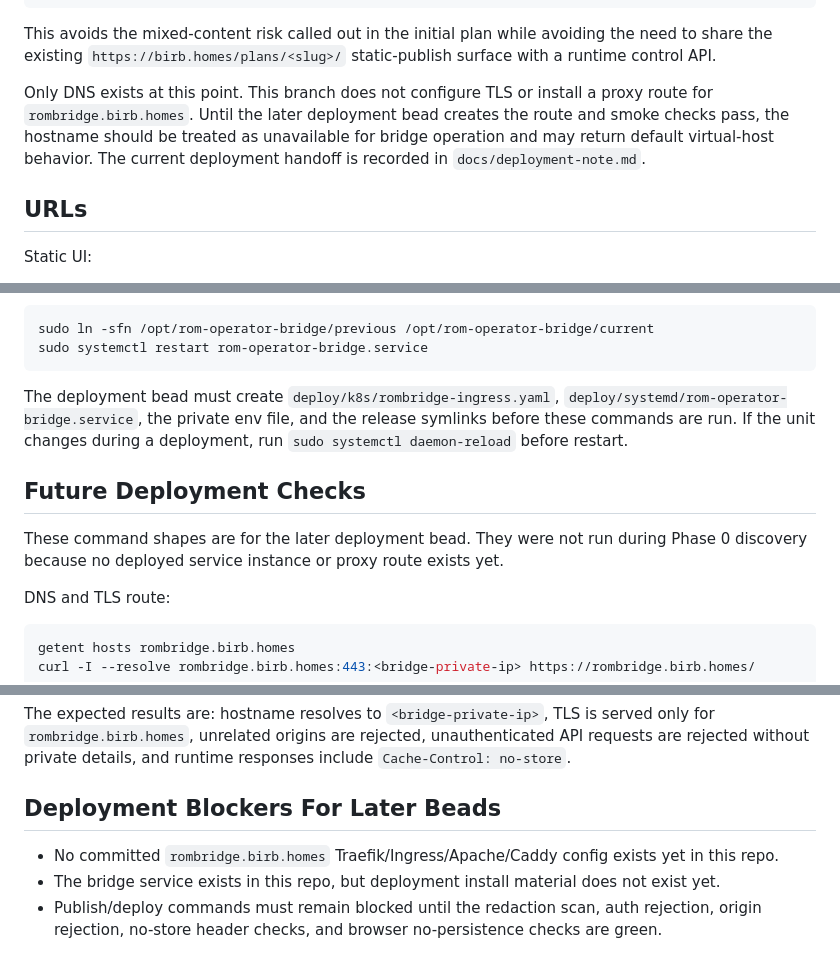
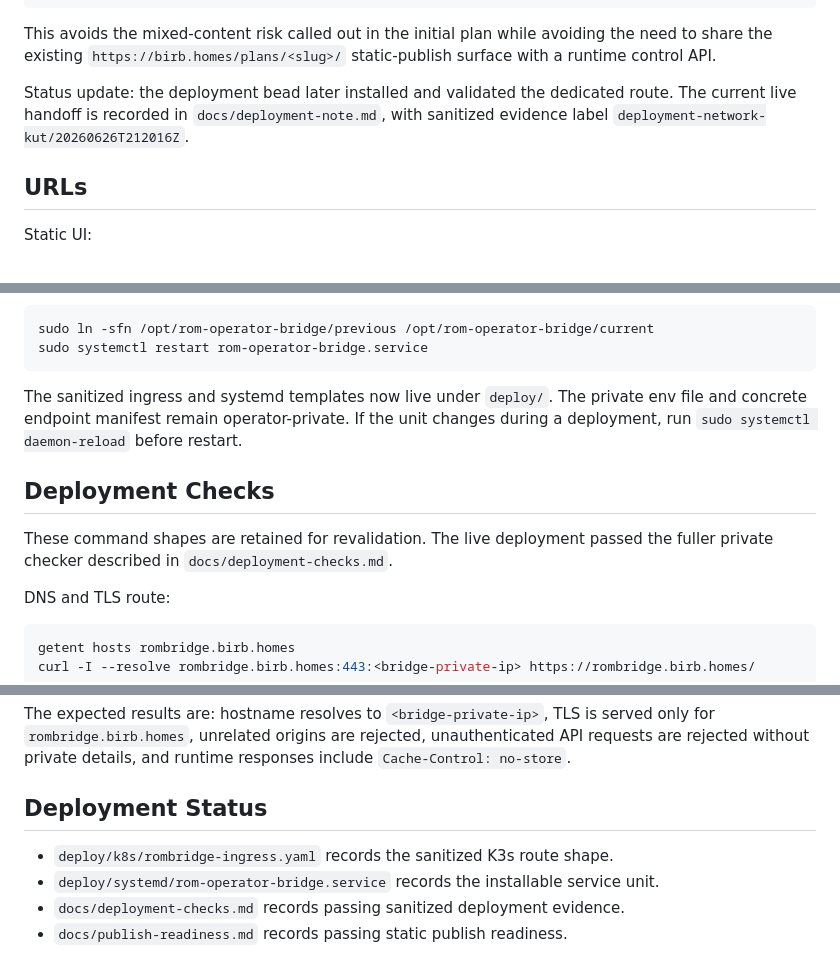
Before and after one commit to preestablished/rom-operator-bridge, a Markdown page: docs/deployment-security-shape.md, 3 parts joined by grey strips. Rendered like a GitHub page.

````diff
--- a/docs/deployment-security-shape.md
+++ b/docs/deployment-security-shape.md
@@ -26,11 +27,9 @@ This avoids the mixed-content risk called out in the initial plan while avoiding
 the need to share the existing `https://birb.homes/plans/<slug>/` static-publish
 surface with a runtime control API.
 
-Only DNS exists at this point. This branch does not configure TLS or install a
-proxy route for `rombridge.birb.homes`. Until the later deployment bead creates
-the route and smoke checks pass, the hostname should be treated as unavailable
-for bridge operation and may return default virtual-host behavior. The current
-deployment handoff is recorded in `docs/deployment-note.md`.
+Status update: the deployment bead later installed and validated the dedicated
+route. The current live handoff is recorded in `docs/deployment-note.md`, with
+sanitized evidence label `deployment-network-kut/20260626T212016Z`.
 
 ## URLs
 
@@ -203,15 +203,15 @@ sudo ln -sfn /opt/rom-operator-bridge/previous /opt/rom-operator-bridge/current
 sudo systemctl restart rom-operator-bridge.service
 ```
 
-The deployment bead must create `deploy/k8s/rombridge-ingress.yaml`,
-`deploy/systemd/rom-operator-bridge.service`, the private env file, and the
-release symlinks before these commands are run. If the unit changes during a
-deployment, run `sudo systemctl daemon-reload` before restart.
+The sanitized ingress and systemd templates now live under `deploy/`. The
+private env file and concrete endpoint manifest remain operator-private. If the
+unit changes during a deployment, run `sudo systemctl daemon-reload` before
+restart.
 
-## Future Deployment Checks
+## Deployment Checks
 
-These command shapes are for the later deployment bead. They were not run during
-Phase 0 discovery because no deployed service instance or proxy route exists yet.
+These command shapes are retained for revalidation. The live deployment passed
+the fuller private checker described in `docs/deployment-checks.md`.
 
 DNS and TLS route:
 
@@ -238,12 +238,10 @@ for `rombridge.birb.homes`, unrelated origins are rejected, unauthenticated API
 requests are rejected without private details, and runtime responses include
 `Cache-Control: no-store`.
 
-## Deployment Blockers For Later Beads
+## Deployment Status
 
-- No committed `rombridge.birb.homes` Traefik/Ingress/Apache/Caddy config exists
-  yet in this repo.
-- The bridge service exists in this repo, but deployment install material does
-  not exist yet.
-- Publish/deploy commands must remain blocked until the redaction scan, auth
-  rejection, origin rejection, no-store header checks, and browser no-persistence
-  checks are green.
+- `deploy/k8s/rombridge-ingress.yaml` records the sanitized K3s route shape.
+- `deploy/systemd/rom-operator-bridge.service` records the installable service
+  unit.
+- `docs/deployment-checks.md` records passing sanitized deployment evidence.
+- `docs/publish-readiness.md` records passing static publish readiness.
````
Also changed, not shown: other parts of docs/deployment-security-shape.md (+7 -5 lines), docs/deployment-note.md (+29 -12 lines).
